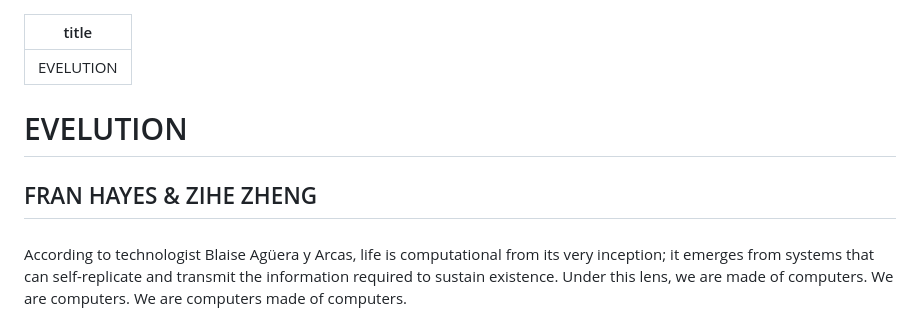
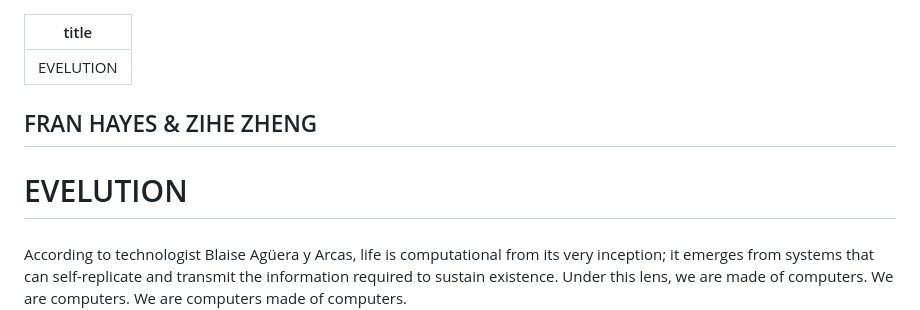
Before and after one commit to AJ3651/Design-Github-Repo, a Markdown page: src/category01/04-FranHayes-ziheZheng.md, the part around one of its changes. GitHub-like rendering.

```diff
--- a/src/category01/04-FranHayes-ziheZheng.md
+++ b/src/category01/04-FranHayes-ziheZheng.md
@@ -1,9 +1,8 @@
 ---
 title: EVELUTION
 ---
+## FRAN HAYES & ZIHE ZHENG
 # EVELUTION
-## FRAN HAYES & ZIHE ZHENG
-
 ####
 
 According to technologist Blaise Agüera y Arcas, life is computational from its very inception; it emerges from systems that can self-replicate and transmit the information required to sustain existence. Under this lens, we are made of computers. We are computers. We are computers made of computers.
```
Also changed, not shown: other parts of src/category01/04-FranHayes-ziheZheng.md (+9 -17 lines).
